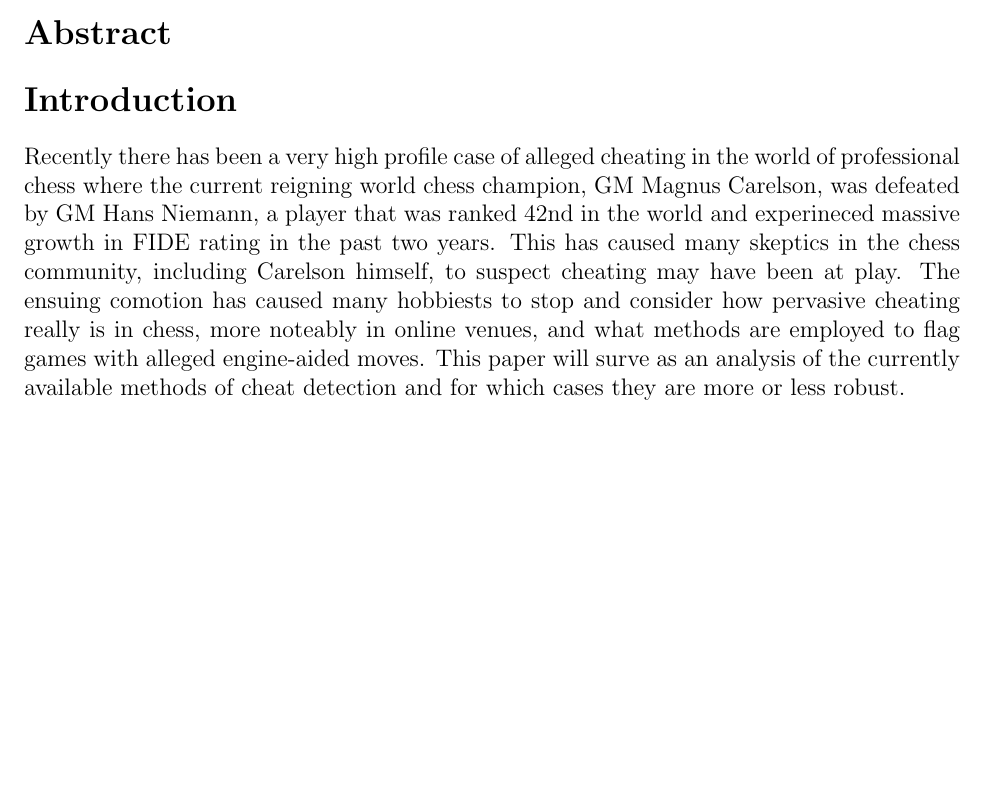
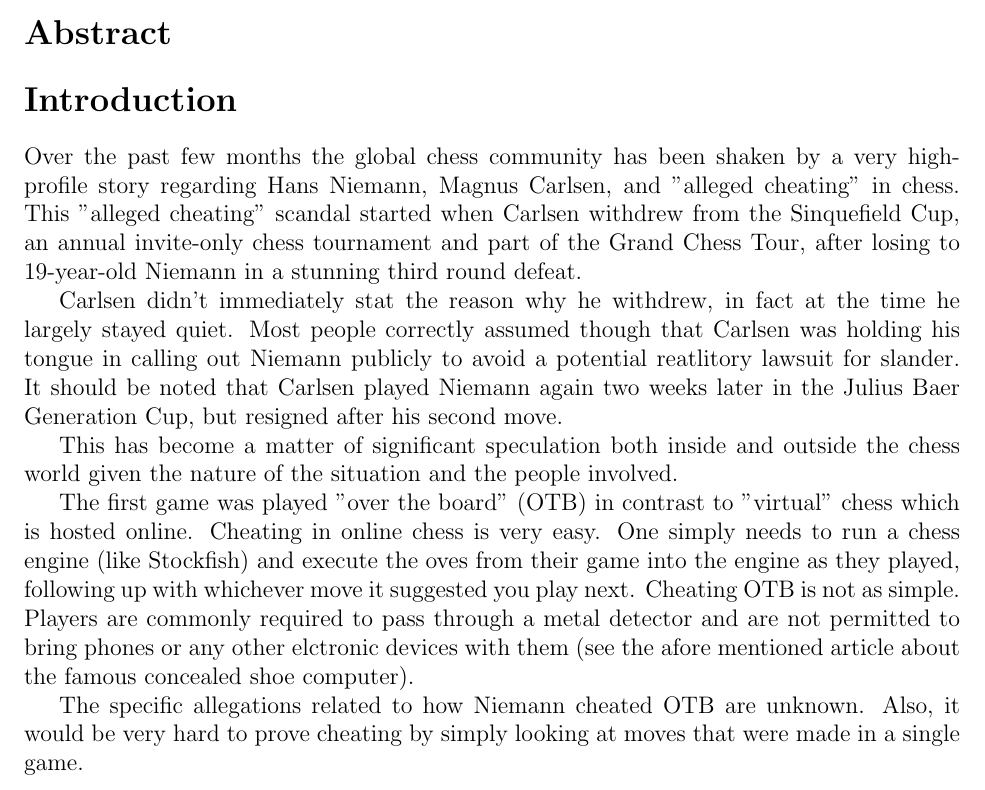
Before and after one commit to statds/course-paper-or-presentation-horburyja, a LaTeX document (Manuscript/manuscript.tex): part of page 1 of 2, cut so that both start at the same text, the shorter picture padded with empty space. Compiled offline with pdfLaTeX.

Commit message:
added more info to introduction

```diff
--- a/Manuscript/manuscript.tex
+++ b/Manuscript/manuscript.tex
@@ -27,16 +27,17 @@
 \addcontentsline{toc}{section}{Introduction}
 \label{sec:intro}
 
-Recently there has been a very high profile case of alleged cheating in the world of professional chess
-where the current reigning world chess champion, GM Magnus Carelson, was defeated by GM Hans Niemann, a player
-that was ranked 42nd in the world and experineced massive growth in FIDE rating in the past two years. This
-has caused many skeptics in the chess community, including Carelson himself, to suspect cheating may have been
-at play. The ensuing comotion has caused many hobbiests to stop and consider how pervasive cheating
-really is in chess, more noteably in online venues, and what methods are employed to flag games with alleged
-engine-aided moves. This paper will surve as an analysis of the currently available methods of cheat detection
-and for which cases they are more or less robust.
+Over the past few months the global chess community has been shaken by a very high-profile story regarding Hans Niemann, Magnus Carlsen, and "alleged cheating" in chess. This "alleged cheating" scandal started when Carlsen withdrew from the Sinquefield Cup, an annual invite-only chess tournament and part of the Grand Chess Tour, after losing to 19-year-old Niemann in a stunning third round defeat.
 
-Current research \citep{regan2011understanding} has been done by Dr. Kenneth R. Regan, of the Computer Science and Engineering Department of the University at Buffalo, employing the use of a model that utilizes the Jenson-Shannon Divergence as a basis for detecting player vs. engine games. However, there is much scrutiny over the transparency of his methods and their effectiveness on different "intensities" of cheating. There are also other \href{https://github.com/MGleason1/PGN-Spy}{open-source options} that can provide an indepth analysis of move-for-move comparisons in specific games, an area where Dr. Regan's model appears to be weak.
+% Go into detail about why this was such a shock. Include backgrounds of Carlsen and Niemann.
+
+Carlsen didn't immediately stat the reason why he withdrew, in fact at the time he largely stayed quiet. Most people correctly assumed though that Carlsen was holding his tongue in calling out Niemann publicly to avoid a potential reatlitory lawsuit for slander. It should be noted that Carlsen played Niemann again two weeks later in the Julius Baer Generation Cup, but resigned after his second move.
+
+This has become a matter of significant speculation both inside and outside the chess world given the nature of the situation and the people involved.
+
+The first game was played "over the board" (OTB) in contrast to "virtual" chess which is hosted online. Cheating in online chess is very easy. One simply needs to run a chess engine (like Stockfish) and execute the oves from their game into the engine as they played, following up with whichever move it suggested you play next. Cheating OTB is not as simple. Players are commonly required to pass through a metal detector and are not permitted to bring phones or any other elctronic devices with them (see the afore mentioned article about the famous concealed shoe computer).
+
+The specific allegations related to how Niemann cheated OTB are unknown. Also, it would be very hard to prove cheating by simply looking at moves that were made in a single game.
 
 \section*{Data}
 \addcontentsline{toc}{section}{Data}
```
Also changed, not shown: 1 other file.
